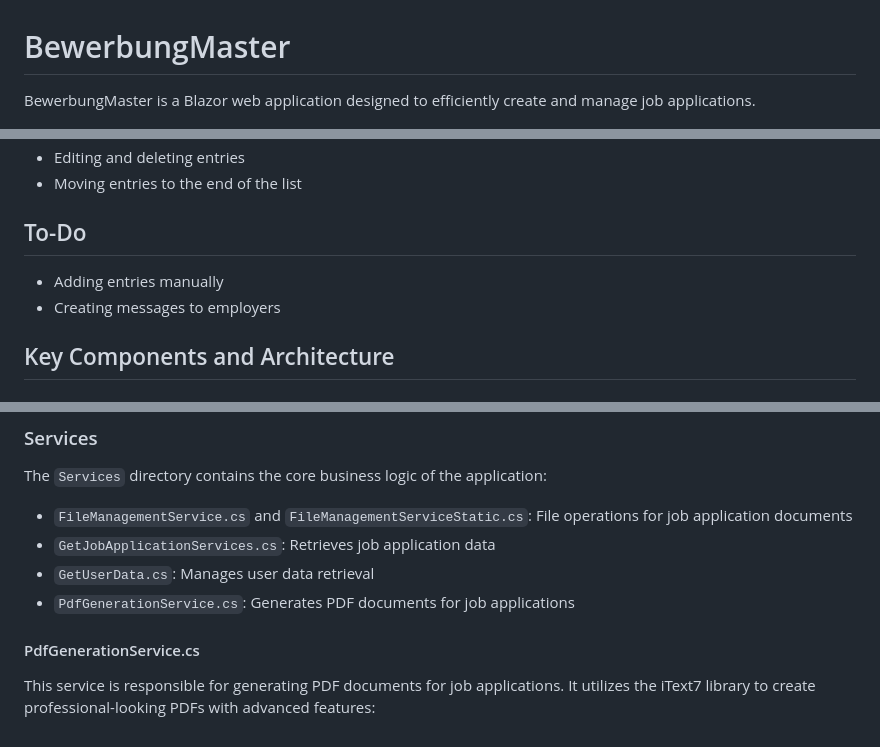
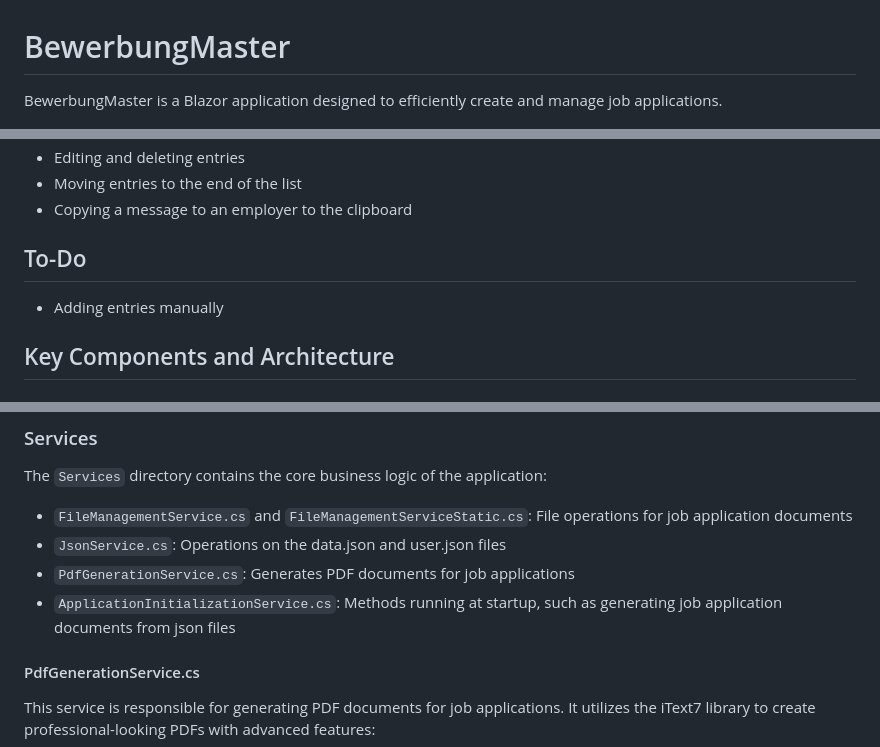
Before and after one commit to rudolphreti/BewerbungMaster, a Markdown page: README.md, 3 parts joined by grey strips. Rendered like a GitHub page.

```diff
--- a/README.md
+++ b/README.md
@@ -1,6 +1,6 @@
 # BewerbungMaster
 
-BewerbungMaster is a Blazor web application designed to efficiently create and manage job applications.
+BewerbungMaster is a Blazor application designed to efficiently create and manage job applications.
 
 ![screenshot](screens/screen.png)
 
@@ -10,10 +10,10 @@ BewerbungMaster is a Blazor web application designed to efficiently create and m
 ![screenshot](screens/screen3.png)
 - Editing and deleting entries
 - Moving entries to the end of the list
+- Copying a message to an employer to the clipboard
 
 ## To-Do
 - Adding entries manually
-- Creating messages to employers
 
 ## Key Components and Architecture
 ### wwwroot Directory
@@ -24,9 +24,9 @@ BewerbungMaster is a Blazor web application designed to efficiently create and m
 ### Services
 The `Services` directory contains the core business logic of the application:
 - `FileManagementService.cs` and `FileManagementServiceStatic.cs`: File operations for job application documents
-- `GetJobApplicationServices.cs`: Retrieves job application data
-- `GetUserData.cs`: Manages user data retrieval
+- `JsonService.cs`: Operations on the data.json and user.json files
 - `PdfGenerationService.cs`: Generates PDF documents for job applications
+- `ApplicationInitializationService.cs`: Methods running at startup, such as generating job application documents from json files
 
 #### PdfGenerationService.cs
 This service is responsible for generating PDF documents for job applications. It utilizes the iText7 library to create professional-looking PDFs with advanced features:
```
